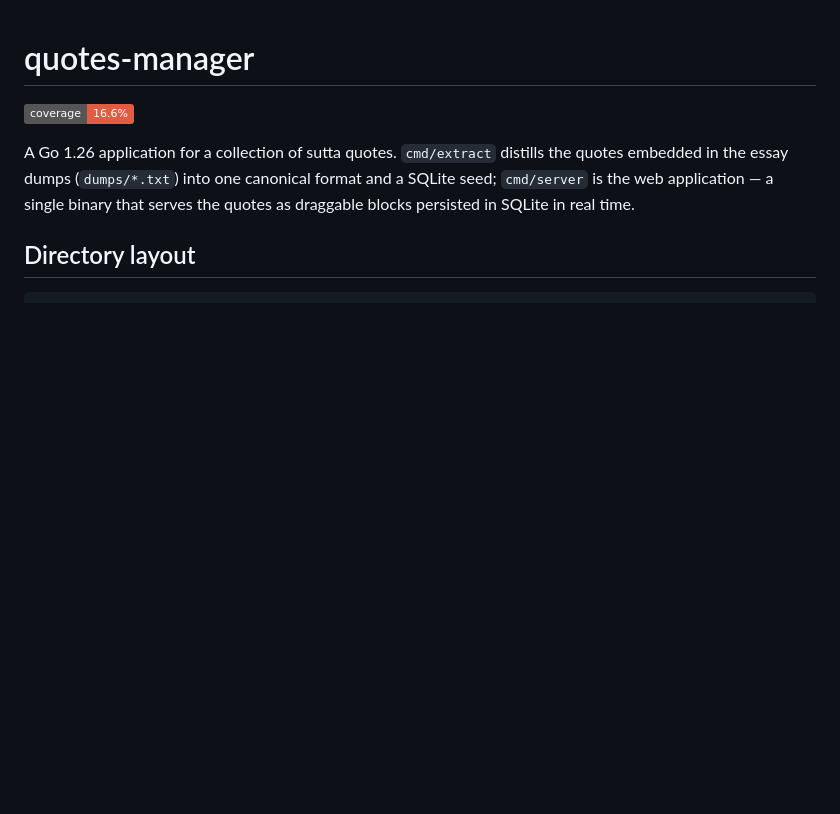
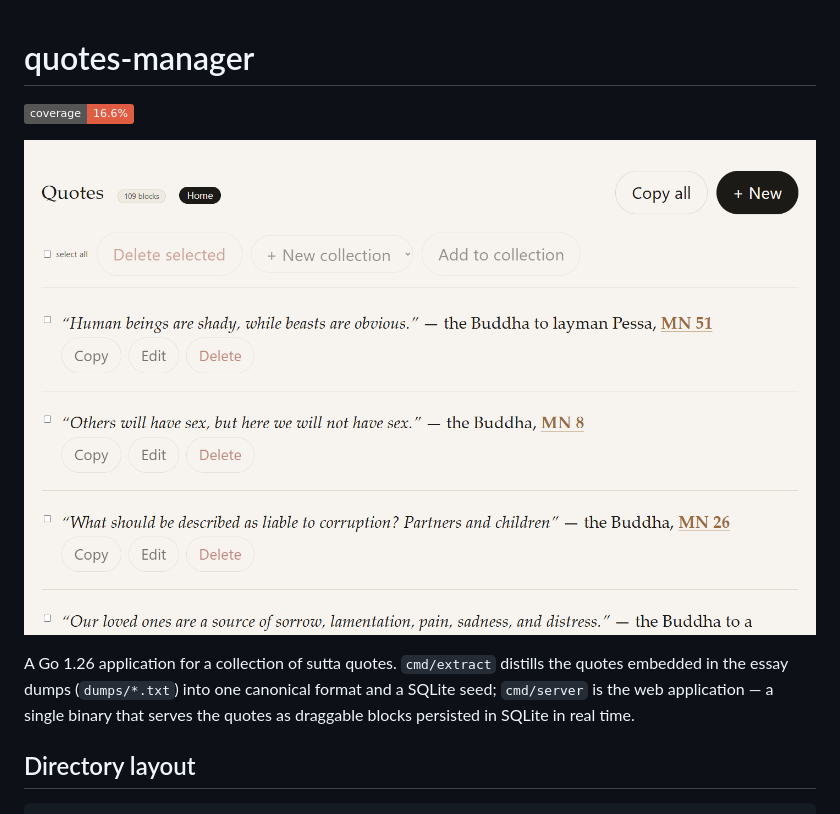
Before and after one commit to lavantien/quotes-manager, a Markdown page: readme.md, the part around the change. Drawn GitHub-style; pictures changed too: docs/home.png (added); badges without logos; blank space fills up the shorter version.

```diff
--- a/readme.md
+++ b/readme.md
@@ -3,6 +3,8 @@
 <!-- coverage:START -->
 ![coverage](https://img.shields.io/badge/coverage-16.6%25-red)
 <!-- coverage:END -->
+
+![quotes-manager home page](docs/home.png)
 
 A Go 1.26 application for a collection of sutta quotes. `cmd/extract` distills
 the quotes embedded in the essay dumps (`dumps/*.txt`) into one canonical format
```
Also changed, not shown: 5 other files.
